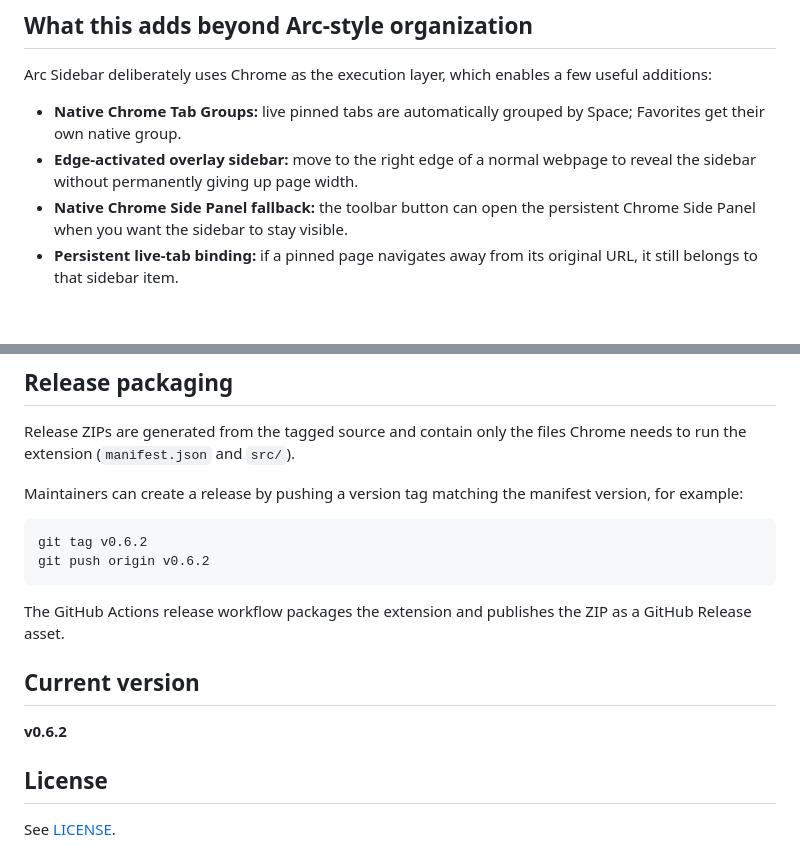
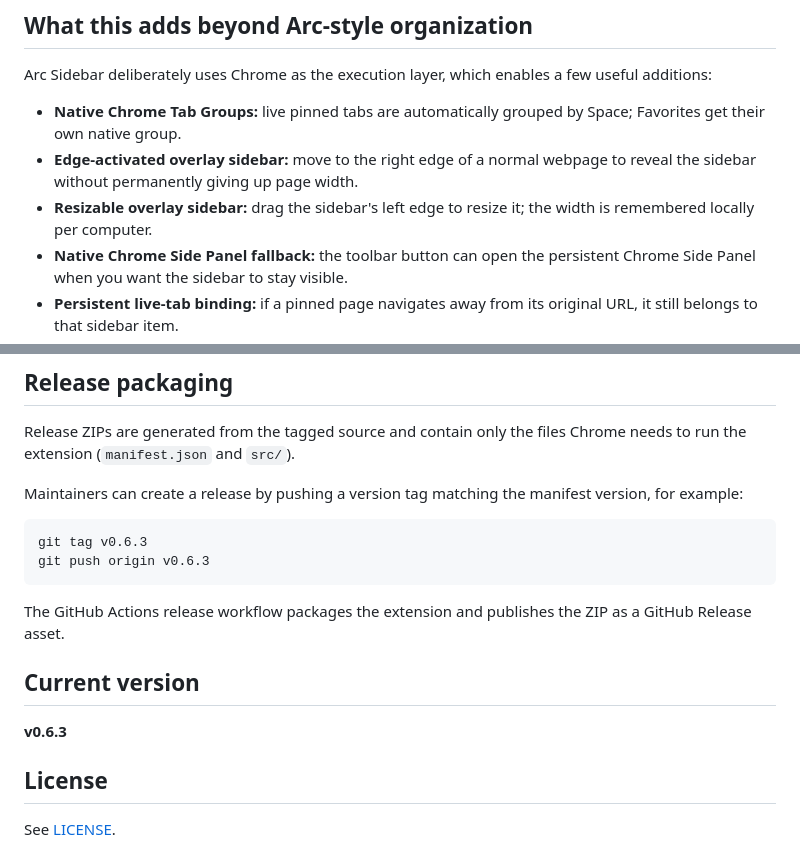
Before and after one commit to lophas/arc-sidebar-chrome, a Markdown page: README.md, 2 parts joined by grey strips. Drawn GitHub-style; blank space fills up the shorter version.

Commit message:
Update README for v0.6.3

````diff
--- a/README.md
+++ b/README.md
@@ -60,6 +60,7 @@ Arc Sidebar deliberately uses Chrome as the execution layer, which enables a few
 
 - **Native Chrome Tab Groups:** live pinned tabs are automatically grouped by Space; Favorites get their own native group.
 - **Edge-activated overlay sidebar:** move to the right edge of a normal webpage to reveal the sidebar without permanently giving up page width.
+- **Resizable overlay sidebar:** drag the sidebar's left edge to resize it; the width is remembered locally per computer.
 - **Native Chrome Side Panel fallback:** the toolbar button can open the persistent Chrome Side Panel when you want the sidebar to stay visible.
 - **Persistent live-tab binding:** if a pinned page navigates away from its original URL, it still belongs to that sidebar item.
 - **Chrome restart recovery:** restored Chrome tabs are reconnected to their saved sidebar items after restart when they can be matched safely.
@@ -173,15 +174,15 @@ Release ZIPs are generated from the tagged source and contain only the files Chr
 Maintainers can create a release by pushing a version tag matching the manifest version, for example:
 
 ```bash
-git tag v0.6.2
-git push origin v0.6.2
+git tag v0.6.3
+git push origin v0.6.3
 ```
 
 The GitHub Actions release workflow packages the extension and publishes the ZIP as a GitHub Release asset.
 
 ## Current version
 
-**v0.6.2**
+**v0.6.3**
 
 ## License
 
````
